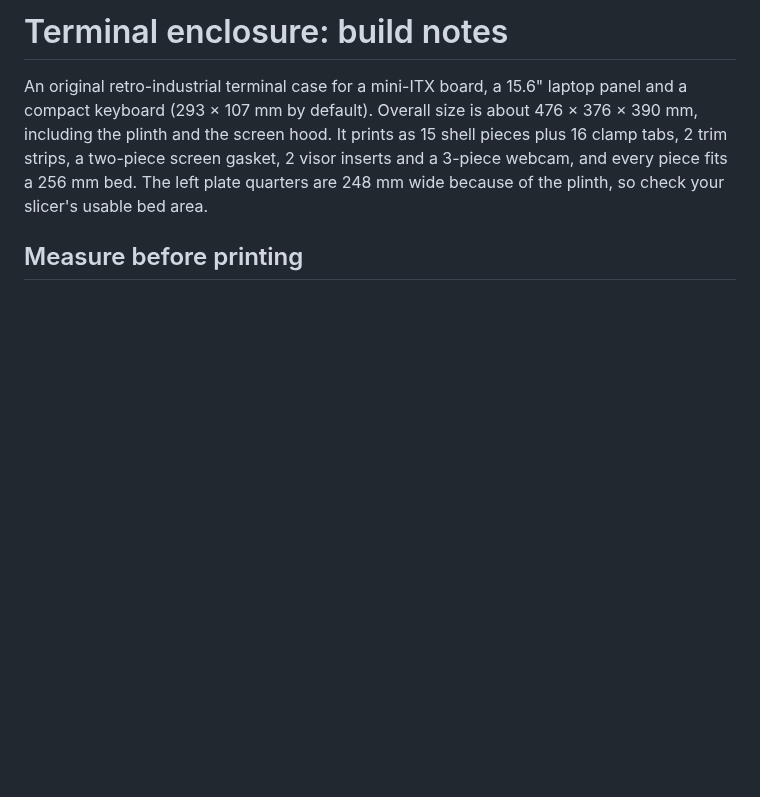
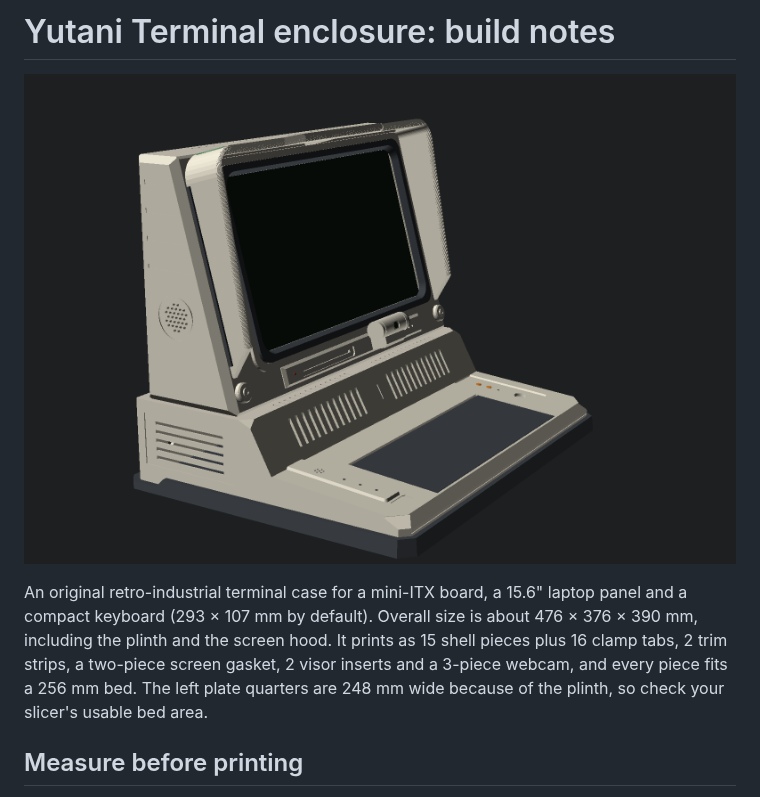
Before and after one commit to glennji/yutani-terminal, a Markdown page: README.md, the part around one of its changes. Rendered like a GitHub page; pictures changed too: images/side.png (added); blank space fills up the shorter version.

```diff
--- a/README.md
+++ b/README.md
@@ -1,4 +1,6 @@
-# Terminal enclosure: build notes
+# Yutani Terminal enclosure: build notes
+
+![Side three-quarter view showing the hood's profile, the side speaker grille and the sloped grille panel below the display](images/side.png)
 
 An original retro-industrial terminal case for a mini-ITX board, a 15.6" laptop panel and a compact keyboard (293 × 107 mm by default). Overall size is about 476 × 376 × 390 mm, including the plinth and the screen hood. It prints as 15 shell pieces plus 16 clamp tabs, 2 trim strips, a two-piece screen gasket, 2 visor inserts and a 3-piece webcam, and every piece fits a 256 mm bed. The left plate quarters are 248 mm wide because of the plinth, so check your slicer's usable bed area.
 
```
Also changed, not shown: other parts of README.md (+11 -1 lines), images/hero.png (added).
